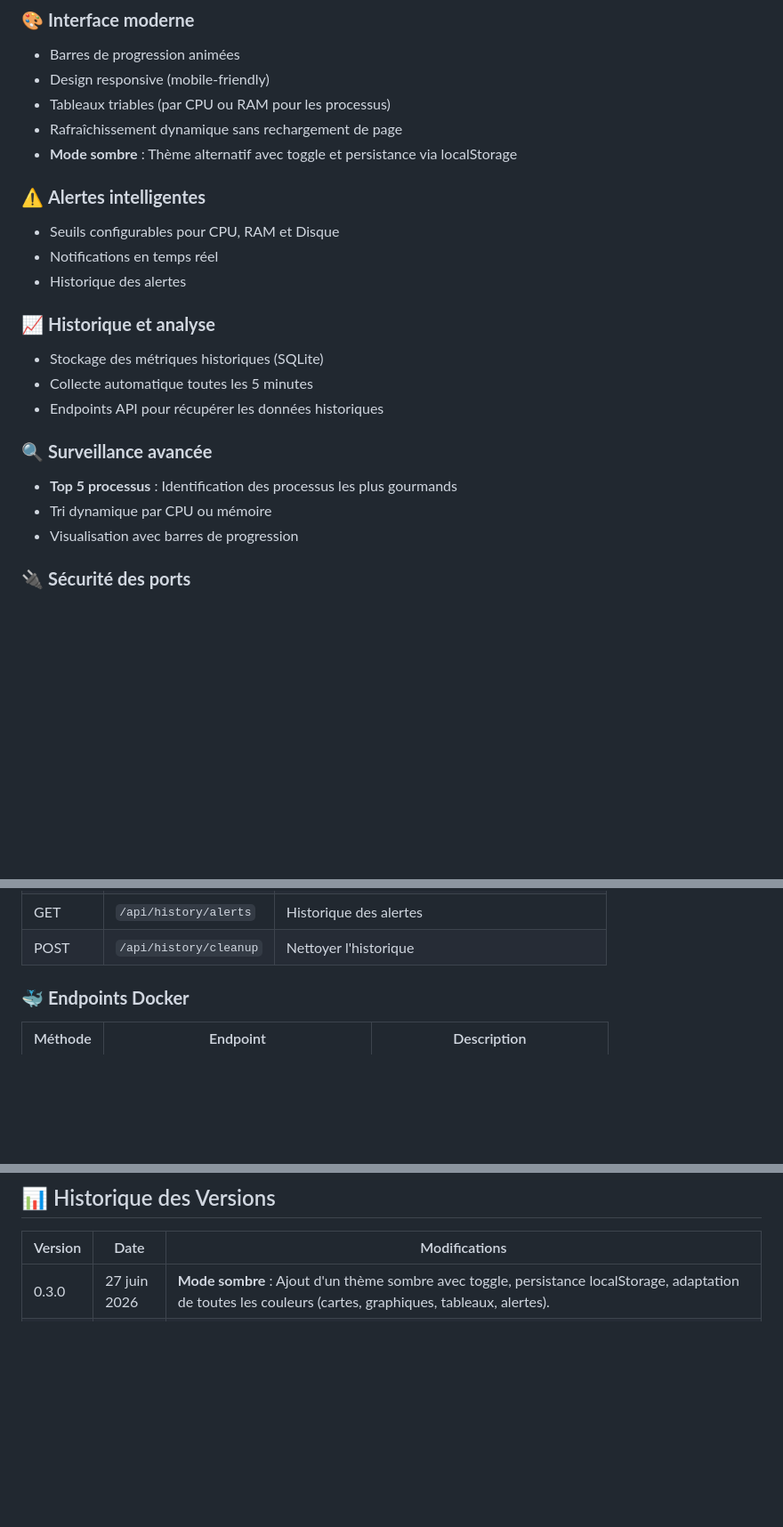
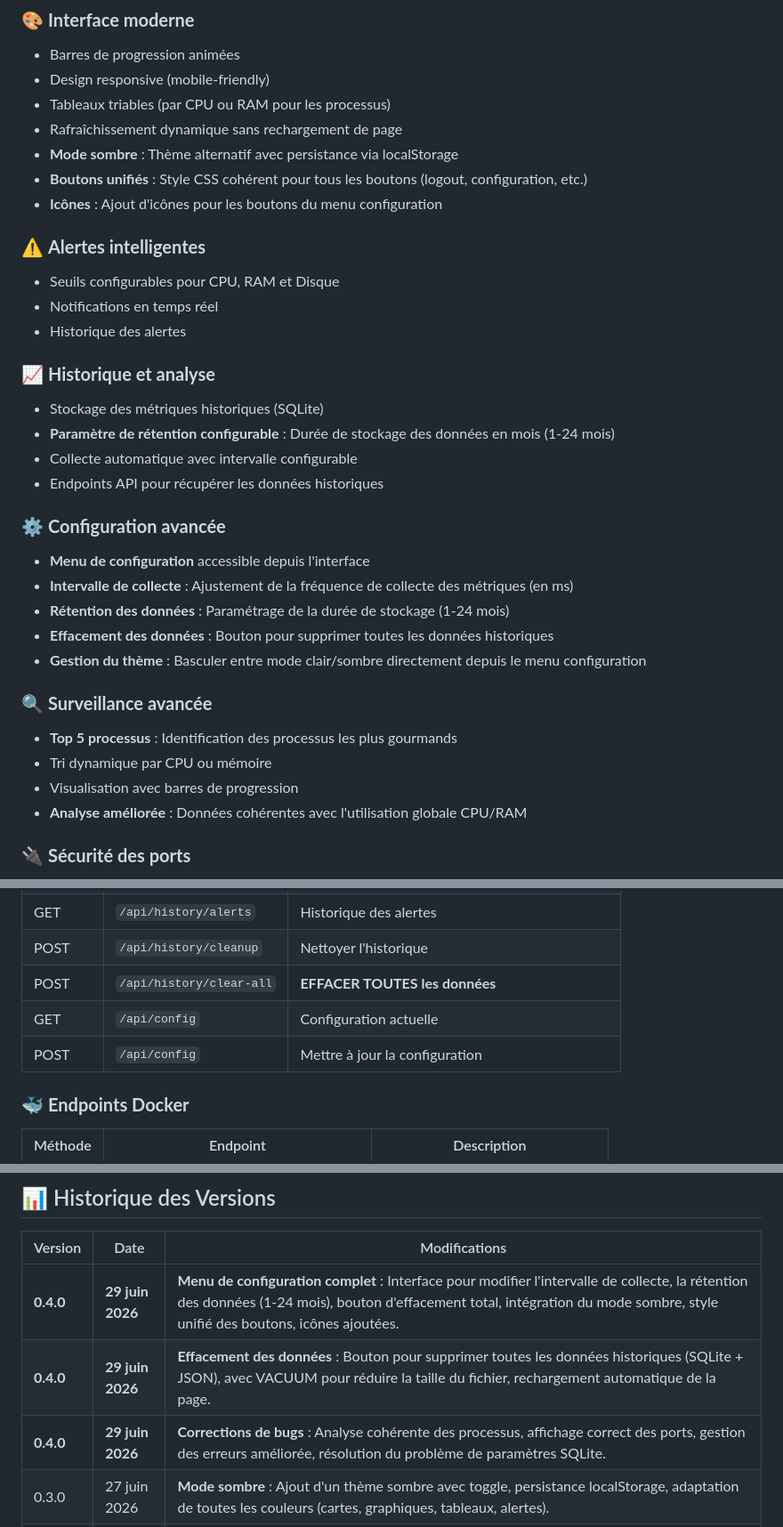
Before and after one commit to SHARKYBLUSTER/vps_monitoring, a Markdown page: README.md, 3 parts joined by grey strips. Shown at 89% size. Rendered like a GitHub page; blank space fills up the shorter version.

Commit message:
Docs: Mise à jour README.md et ROADMAP.md avec la version 0.4.0

```diff
--- a/README.md
+++ b/README.md
@@ -24,7 +24,9 @@
 - Design responsive (mobile-friendly)
 - Tableaux triables (par CPU ou RAM pour les processus)
 - Rafraîchissement dynamique sans rechargement de page
-- **Mode sombre** : Thème alternatif avec toggle et persistance via localStorage
+- **Mode sombre** : Thème alternatif avec persistance via localStorage
+- **Boutons unifiés** : Style CSS cohérent pour tous les boutons (logout, configuration, etc.)
+- **Icônes** : Ajout d'icônes pour les boutons du menu configuration
 
 ### ⚠️ **Alertes intelligentes**
 - Seuils configurables pour CPU, RAM et Disque
@@ -33,13 +35,22 @@
 
 ### 📈 **Historique et analyse**
 - Stockage des métriques historiques (SQLite)
-- Collecte automatique toutes les 5 minutes
+- **Paramètre de rétention configurable** : Durée de stockage des données en mois (1-24 mois)
+- Collecte automatique avec intervalle configurable
 - Endpoints API pour récupérer les données historiques
+
+### ⚙️ **Configuration avancée**
+- **Menu de configuration** accessible depuis l'interface
+- **Intervalle de collecte** : Ajustement de la fréquence de collecte des métriques (en ms)
+- **Rétention des données** : Paramétrage de la durée de stockage (1-24 mois)
+- **Effacement des données** : Bouton pour supprimer toutes les données historiques
+- **Gestion du thème** : Basculer entre mode clair/sombre directement depuis le menu configuration
 
 ### 🔍 **Surveillance avancée**
 - **Top 5 processus** : Identification des processus les plus gourmands
 - Tri dynamique par CPU ou mémoire
 - Visualisation avec barres de progression
+- **Analyse améliorée** : Données cohérentes avec l'utilisation globale CPU/RAM
 
 ### 🔌 **Sécurité des ports**
 - **Surveillance des ports ouverts** : Liste des ports TCP en écoute
@@ -317,6 +328,9 @@ Le backend expose plusieurs endpoints pour récupérer les données :
 | GET | `/api/history/:metric` | Données pour graphique (cpu, memory, disk) |
 | GET | `/api/history/alerts` | Historique des alertes |
 | POST | `/api/history/cleanup` | Nettoyer l'historique |
+| POST | `/api/history/clear-all` | **EFFACER TOUTES les données** |
+| GET | `/api/config` | Configuration actuelle |
+| POST | `/api/config` | Mettre à jour la configuration |
 
 ### 🐳 **Endpoints Docker**
 
@@ -380,6 +394,9 @@ vps_monitoring/
 
 | Version | Date | Modifications |
 |---------|------|---------------|
+| **0.4.0** | **29 juin 2026** | **Menu de configuration complet** : Interface pour modifier l'intervalle de collecte, la rétention des données (1-24 mois), bouton d'effacement total, intégration du mode sombre, style unifié des boutons, icônes ajoutées. |
+| **0.4.0** | **29 juin 2026** | **Effacement des données** : Bouton pour supprimer toutes les données historiques (SQLite + JSON), avec VACUUM pour réduire la taille du fichier, rechargement automatique de la page. |
+| **0.4.0** | **29 juin 2026** | **Corrections de bugs** : Analyse cohérente des processus, affichage correct des ports, gestion des erreurs améliorée, résolution du problème de paramètres SQLite. |
 | 0.3.0 | 27 juin 2026 | **Mode sombre** : Ajout d'un thème sombre avec toggle, persistance localStorage, adaptation de toutes les couleurs (cartes, graphiques, tableaux, alertes). |
 | 0.3.0 | 24 juin 2026 | **Graphiques interactifs** : Ajout de 4 graphiques (CPU, RAM, Disque, Réseau) avec Chart.js, filtres par période indépendants, mise à jour automatique. |
 | 0.2.6 | 24 juin 2026 | **Surveillance Docker complète** : Intégration de dockerode pour surveiller les conteneurs Docker (stats CPU/RAM/Réseau/Disque, alertes, contrôles start/stop/restart, historique SQLite, graphiques par conteneur). |
```
Also changed, not shown: ROADMAP.md (+45 -37 lines).
